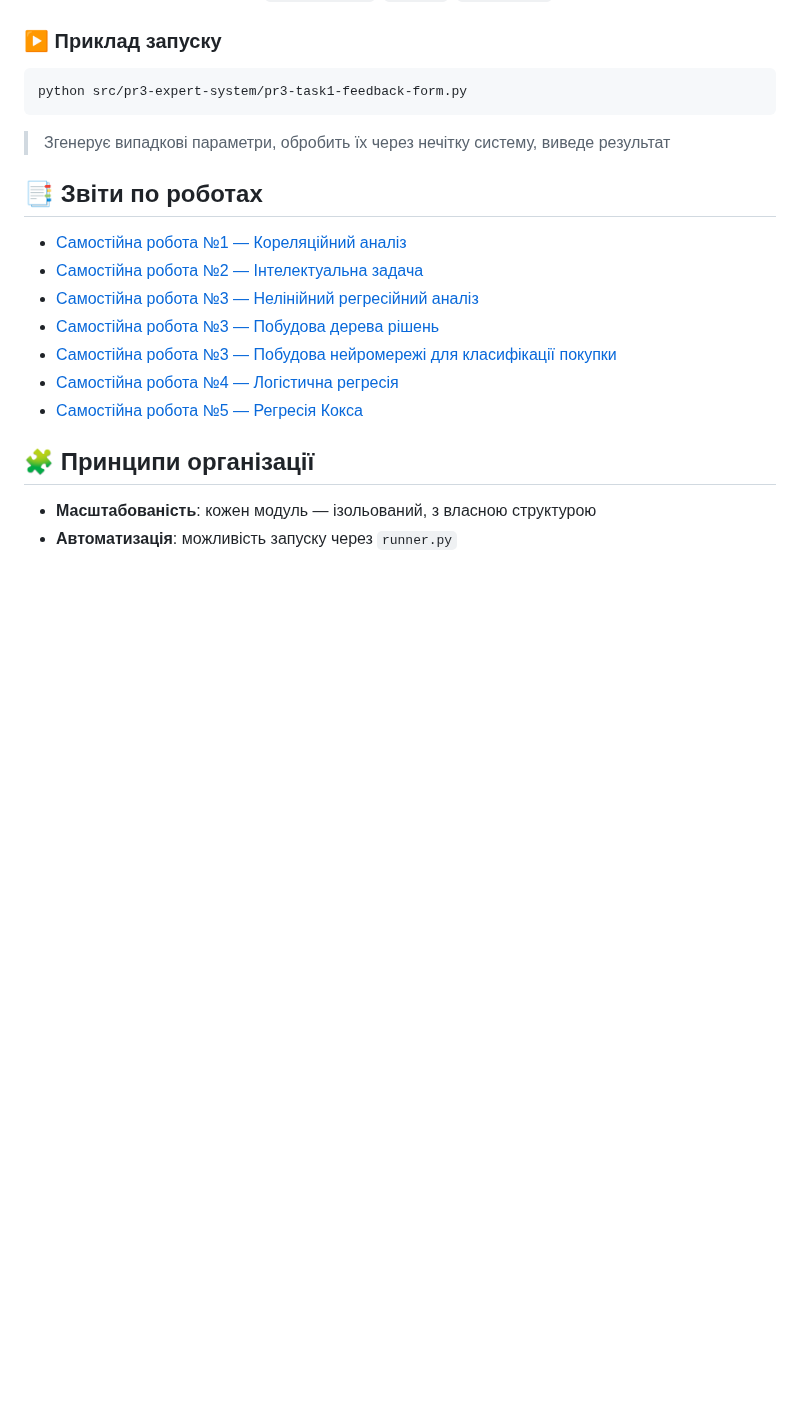
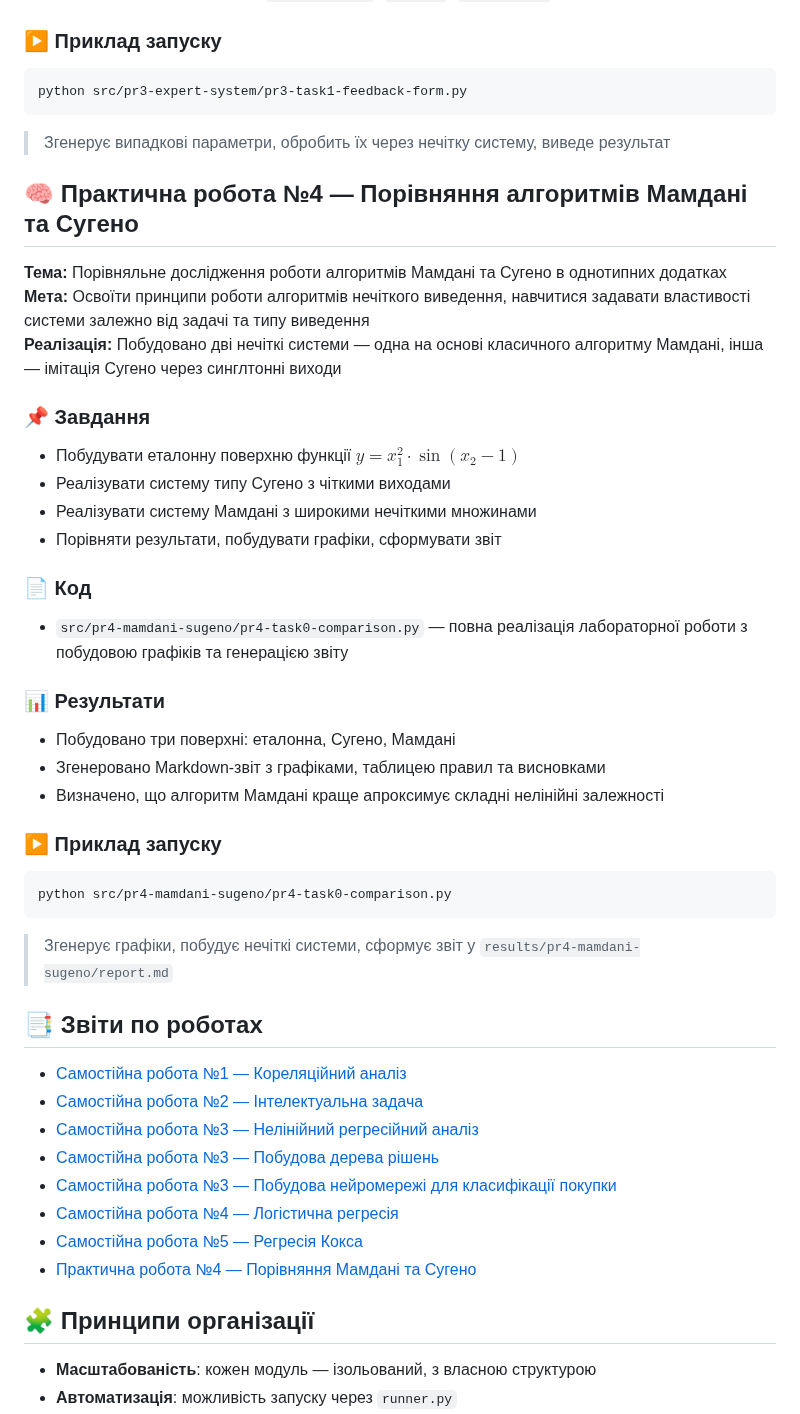
Before and after one commit to OlegBon/mntu-y4-sem7, a Markdown page: IntelligentDataAnalysis/README.md, the part around one of its changes. GitHub-like rendering; blank space fills up the shorter version.

Commit message:
upd README.md for IntelligentDataAnalysis

````diff
--- a/IntelligentDataAnalysis/README.md
+++ b/IntelligentDataAnalysis/README.md
@@ -127,6 +128,37 @@ python src/pr3-expert-system/pr3-task1-feedback-form.py
 
 > Згенерує випадкові параметри, обробить їх через нечітку систему, виведе результат
 
+## 🧠 Практична робота №4 — Порівняння алгоритмів Мамдані та Сугено
+
+**Тема:** Порівняльне дослідження роботи алгоритмів Мамдані та Сугено в однотипних додатках
+**Мета:** Освоїти принципи роботи алгоритмів нечіткого виведення, навчитися задавати властивості системи залежно від задачі та типу виведення
+**Реалізація:** Побудовано дві нечіткі системи — одна на основі класичного алгоритму Мамдані, інша — імітація Сугено через синглтонні виходи
+
+### 📌 Завдання
+
+- Побудувати еталонну поверхню функції $y = x_1^2 \cdot \sin(x_2 - 1)$
+- Реалізувати систему типу Сугено з чіткими виходами
+- Реалізувати систему Мамдані з широкими нечіткими множинами
+- Порівняти результати, побудувати графіки, сформувати звіт
+
+### 📄 Код
+
+- `src/pr4-mamdani-sugeno/pr4-task0-comparison.py` — повна реалізація лабораторної роботи з побудовою графіків та генерацією звіту
+
+### 📊 Результати
+
+- Побудовано три поверхні: еталонна, Сугено, Мамдані
+- Згенеровано Markdown-звіт з графіками, таблицею правил та висновками
+- Визначено, що алгоритм Мамдані краще апроксимує складні нелінійні залежності
+
+### ▶️ Приклад запуску
+
+```bash
+python src/pr4-mamdani-sugeno/pr4-task0-comparison.py
+```
+
+> Згенерує графіки, побудує нечіткі системи, сформує звіт у `results/pr4-mamdani-sugeno/report.md`
+
 ## 📑 Звіти по роботах
 
 - [Самостійна робота №1 — Кореляційний аналіз](results/sr1-correlation/report.md)
@@ -136,6 +168,7 @@ python src/pr3-expert-system/pr3-task1-feedback-form.py
 - [Самостійна робота №3 — Побудова нейромережі для класифікації покупки](results/sr3-nonlin-regres-analysis/report-neural-net.md)
 - [Самостійна робота №4 — Логістична регресія](results/sr4-logistic-regression/report.md)
 - [Самостійна робота №5 — Регресія Кокса](results/sr5-cox-regression/report.md)
+- [Практична робота №4 — Порівняння Мамдані та Сугено](results/pr4-mamdani-sugeno/report.md)
 
 ## 🧩 Принципи організації
 
````
Also changed, not shown: other parts of IntelligentDataAnalysis/README.md (+9 -8 lines).
